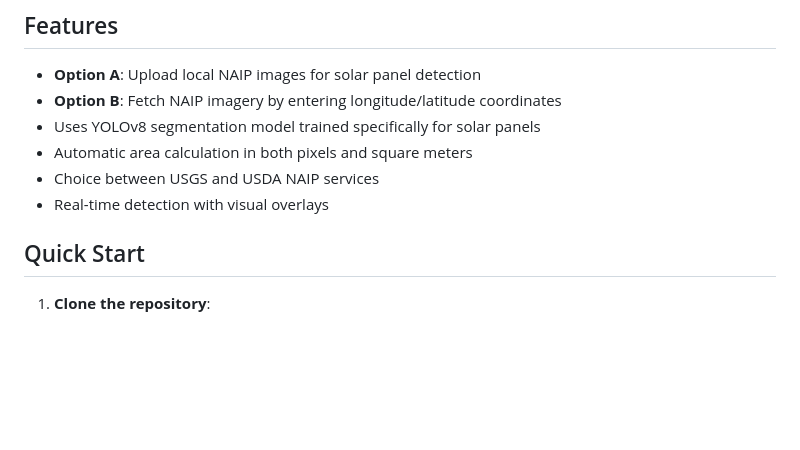
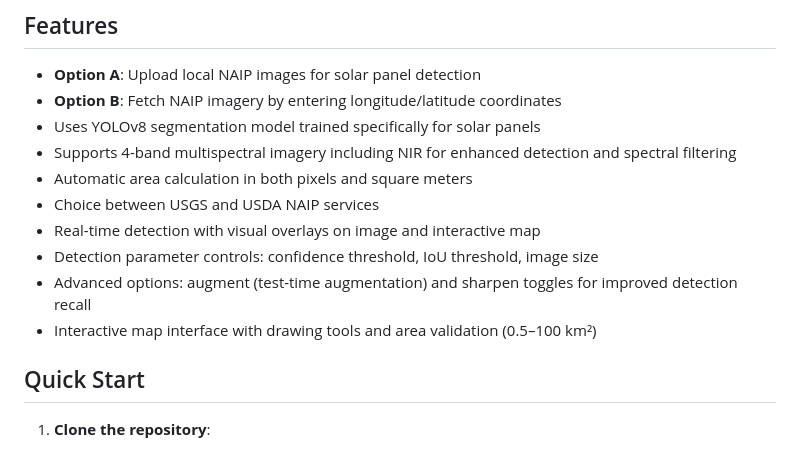
Before and after one commit to rmkenv/NAIP_PV, a Markdown page: readme.md, the part around the change printed below. Rendered like a GitHub page; blank space fills up the shorter version.

```diff
--- a/readme.md
+++ b/readme.md
@@ -7,9 +7,13 @@ A web application that detects solar panels on residential homes using NAIP (Nat
 - **Option A**: Upload local NAIP images for solar panel detection
 - **Option B**: Fetch NAIP imagery by entering longitude/latitude coordinates
 - Uses YOLOv8 segmentation model trained specifically for solar panels
+- Supports 4-band multispectral imagery including NIR for enhanced detection and spectral filtering
 - Automatic area calculation in both pixels and square meters
 - Choice between USGS and USDA NAIP services
-- Real-time detection with visual overlays
+- Real-time detection with visual overlays on image and interactive map
+- Detection parameter controls: confidence threshold, IoU threshold, image size
+- Advanced options: augment (test-time augmentation) and sharpen toggles for improved detection recall
+- Interactive map interface with drawing tools and area validation (0.5–100 km²)
 
 ## Quick Start
 
```
Also changed, not shown: other parts of readme.md (+34 -17 lines).
